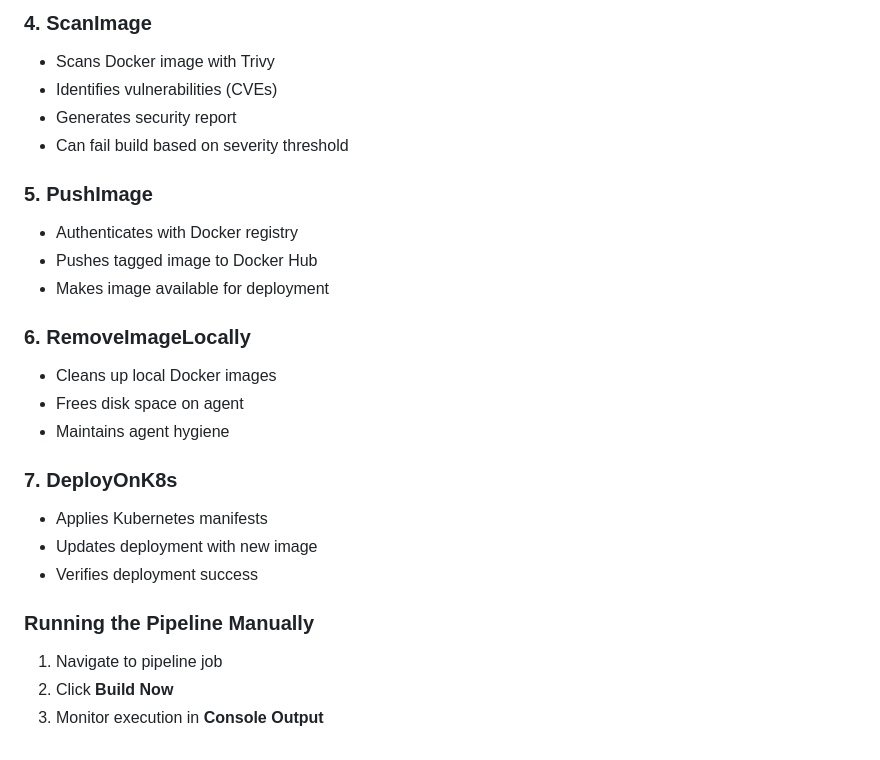
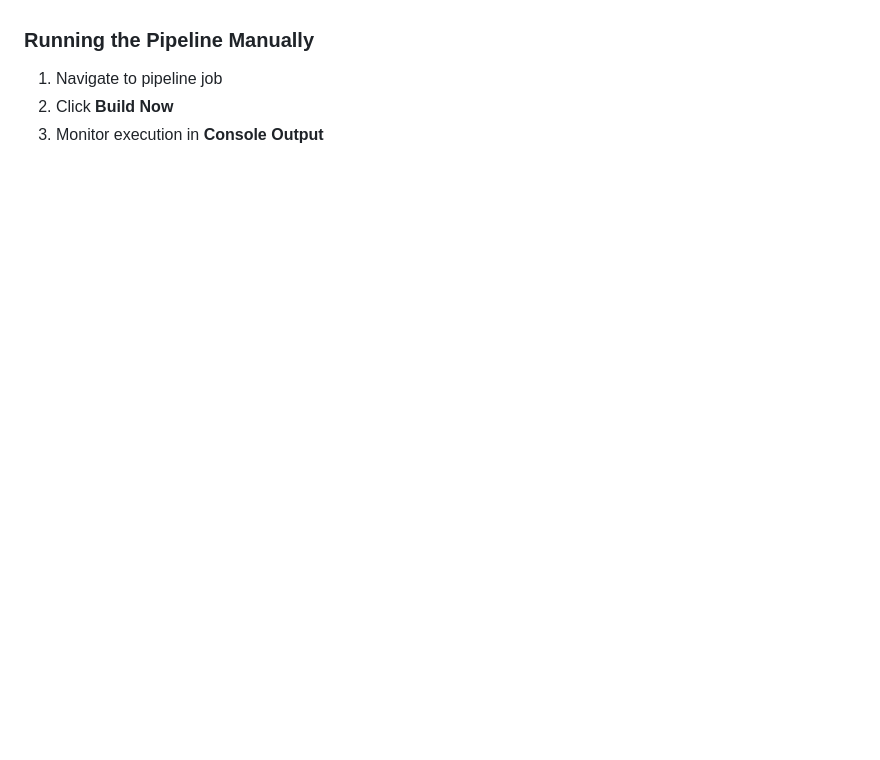
Before and after one commit to ziadtd/ivolve-internship, a Markdown page: jenkins/Task31-PipelineWithAgentsAndSharedLib/README.md, the part around one of its changes. Rendered like a GitHub page; blank space fills up the shorter version.

```diff
--- a/jenkins/Task31-PipelineWithAgentsAndSharedLib/README.md
+++ b/jenkins/Task31-PipelineWithAgentsAndSharedLib/README.md
@@ -162,24 +126,3 @@ Add the following credentials in Jenkins:
-### 4. ScanImage
-- Scans Docker image with Trivy
-- Identifies vulnerabilities (CVEs)
-- Generates security report
-- Can fail build based on severity threshold
-
-### 5. PushImage
-- Authenticates with Docker registry
-- Pushes tagged image to Docker Hub
-- Makes image available for deployment
-
-### 6. RemoveImageLocally
-- Cleans up local Docker images
-- Frees disk space on agent
-- Maintains agent hygiene
-
-### 7. DeployOnK8s
-- Applies Kubernetes manifests
-- Updates deployment with new image
-- Verifies deployment success
-
 ### Running the Pipeline Manually
 
 1. Navigate to pipeline job
```
Also changed, not shown: other parts of jenkins/Task31-PipelineWithAgentsAndSharedLib/README.md (+1 -37 lines).
